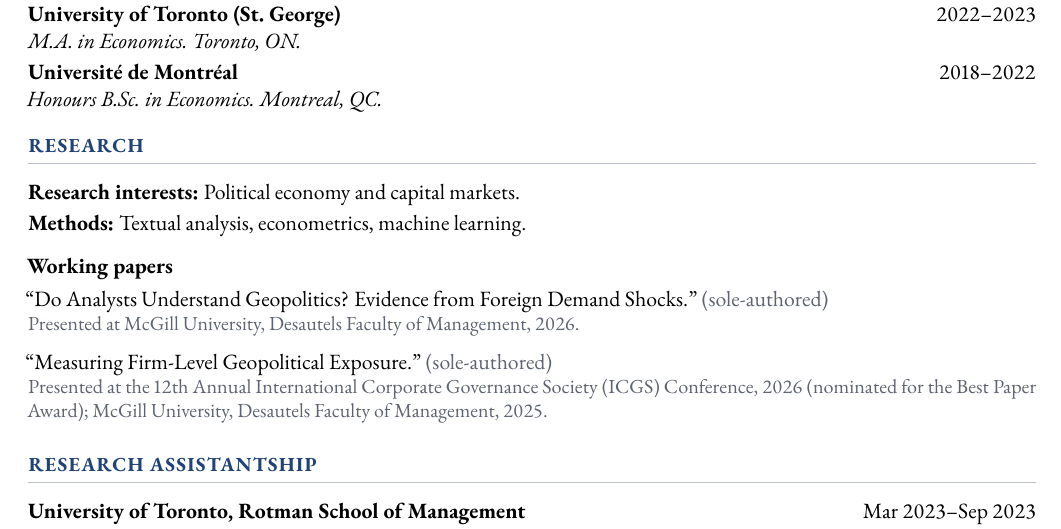
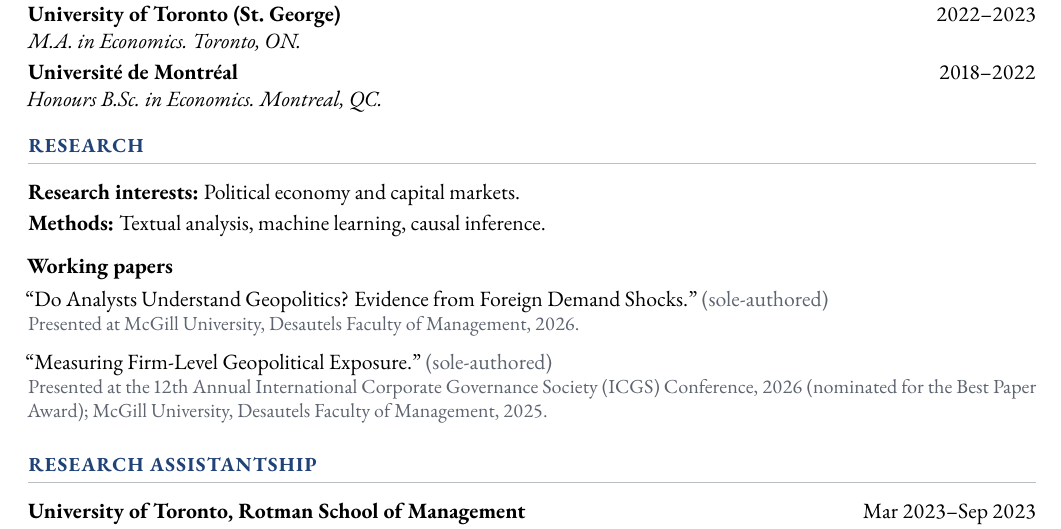
Before and after one commit to MingjieC/mingjiecao.com, a LaTeX CV (cv/cv.tex): part of page 1 of 2, cut so that both start at the same text. Compiled offline with pdfLaTeX.

Commit message:
Update CV methods to textual analysis, machine learning, causal inference
Co-Authored-By: Claude Opus 5.5 <noreply@anthropic.com>

```diff
--- a/cv/cv.tex
+++ b/cv/cv.tex
@@ -102,7 +102,7 @@
 \section{Research}
 
 \textbf{Research interests:} Political economy and capital markets.\par\vspace{2pt}
-\textbf{Methods:} Textual analysis, econometrics, machine learning.
+\textbf{Methods:} Textual analysis, machine learning, causal inference.
 \par\vspace{8pt}
 
 \textbf{Working papers}\par\vspace{3pt}
```
Also changed, not shown: files/Mingjie_Cao_CV.pdf.
